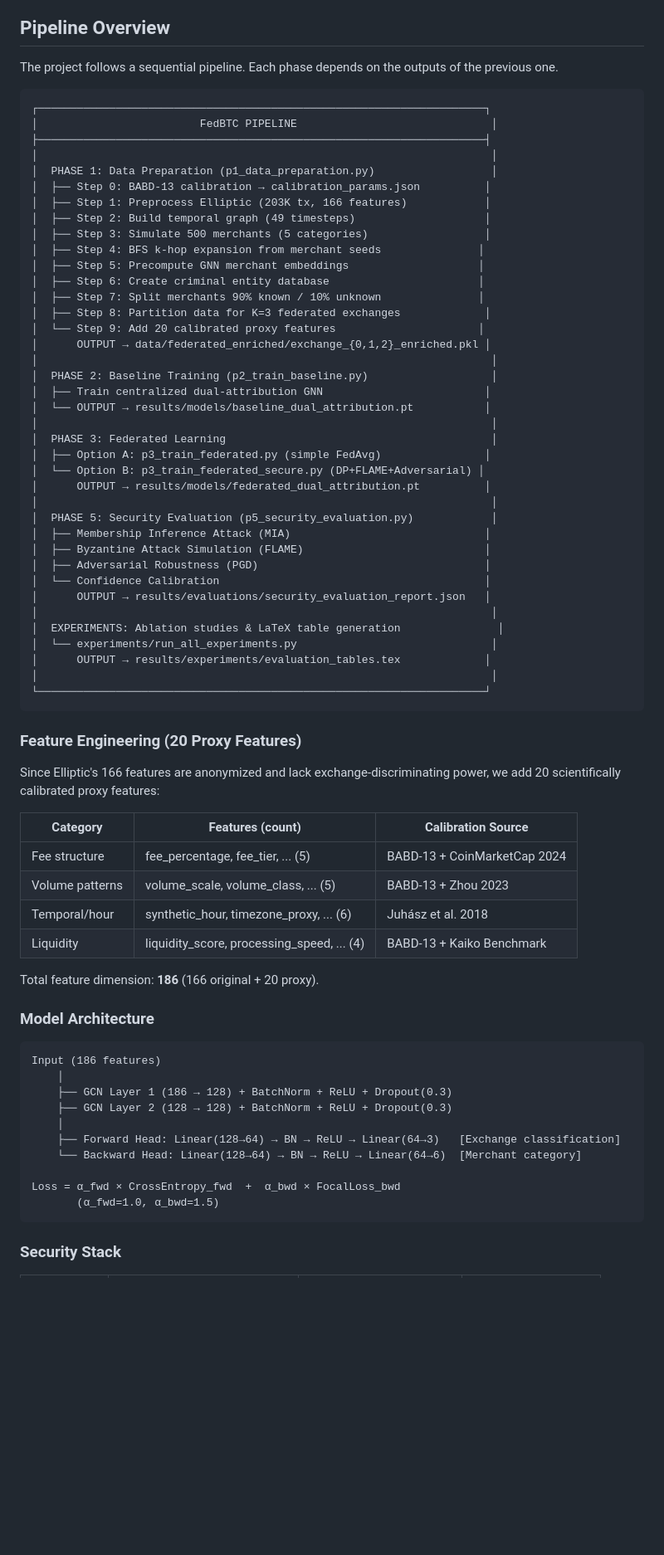
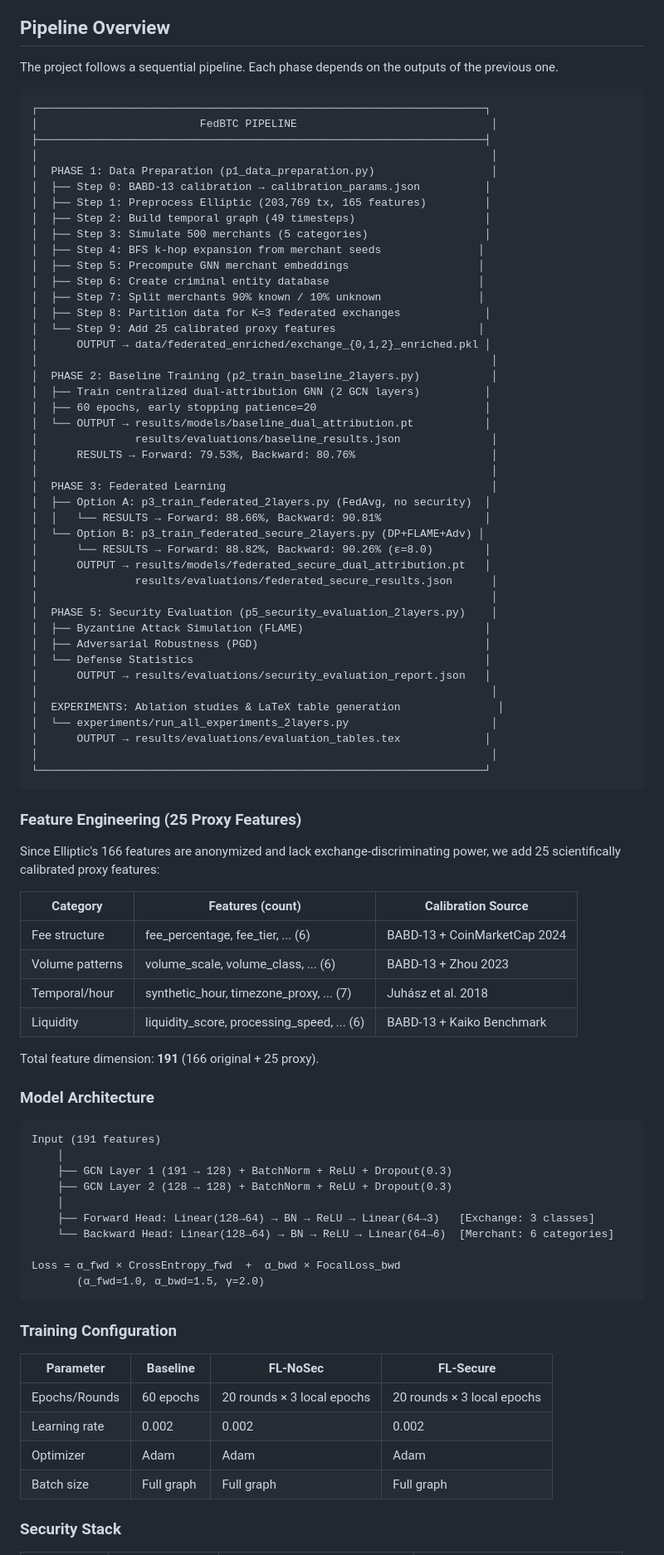
Before and after one commit to rodNTprojects/FedBTC, a Markdown page: ReadMe.md, the part around one of its changes. Shown at 83% size. Drawn GitHub-style; blank space fills up the shorter version.

Commit message:
Initial ReadMe.md

````diff
--- a/ReadMe.md
+++ b/ReadMe.md
@@ -274,7 +274,6 @@ python scripts/preprocessing/calibrate_from_babd13.py  # Generate calibration_pa
 ## Pipeline Overview
 
 The project follows a sequential pipeline. Each phase depends on the outputs of the previous one.
-
 ```
 ┌─────────────────────────────────────────────────────────────────────┐
 │                         FedBTC PIPELINE                              │
@@ -282,7 +281,7 @@ The project follows a sequential pipeline. Each phase depends on the outputs of
 │                                                                      │
 │  PHASE 1: Data Preparation (p1_data_preparation.py)                  │
 │  ├── Step 0: BABD-13 calibration → calibration_params.json          │
-│  ├── Step 1: Preprocess Elliptic (203K tx, 166 features)            │
+│  ├── Step 1: Preprocess Elliptic (203,769 tx, 165 features)         │
 │  ├── Step 2: Build temporal graph (49 timesteps)                    │
 │  ├── Step 3: Simulate 500 merchants (5 categories)                  │
 │  ├── Step 4: BFS k-hop expansion from merchant seeds               │
@@ -290,59 +289,72 @@ The project follows a sequential pipeline. Each phase depends on the outputs of
 │  ├── Step 6: Create criminal entity database                       │
 │  ├── Step 7: Split merchants 90% known / 10% unknown               │
 │  ├── Step 8: Partition data for K=3 federated exchanges             │
-│  └── Step 9: Add 20 calibrated proxy features                      │
+│  └── Step 9: Add 25 calibrated proxy features                      │
 │      OUTPUT → data/federated_enriched/exchange_{0,1,2}_enriched.pkl │
 │                                                                      │
-│  PHASE 2: Baseline Training (p2_train_baseline.py)                   │
-│  ├── Train centralized dual-attribution GNN                         │
+│  PHASE 2: Baseline Training (p2_train_baseline_2layers.py)           │
+│  ├── Train centralized dual-attribution GNN (2 GCN layers)          │
+│  ├── 60 epochs, early stopping patience=20                          │
 │  └── OUTPUT → results/models/baseline_dual_attribution.pt           │
+│               results/evaluations/baseline_results.json              │
+│      RESULTS → Forward: 79.53%, Backward: 80.76%                     │
 │                                                                      │
 │  PHASE 3: Federated Learning                                         │
-│  ├── Option A: p3_train_federated.py (simple FedAvg)                │
-│  └── Option B: p3_train_federated_secure.py (DP+FLAME+Adversarial) │
-│      OUTPUT → results/models/federated_dual_attribution.pt          │
+│  ├── Option A: p3_train_federated_2layers.py (FedAvg, no security)  │
+│  │   └── RESULTS → Forward: 88.66%, Backward: 90.81%                │
+│  └── Option B: p3_train_federated_secure_2layers.py (DP+FLAME+Adv) │
+│      └── RESULTS → Forward: 88.82%, Backward: 90.26% (ε=8.0)        │
+│      OUTPUT → results/models/federated_secure_dual_attribution.pt   │
+│               results/evaluations/federated_secure_results.json      │
 │                                                                      │
-│  PHASE 5: Security Evaluation (p5_security_evaluation.py)            │
-│  ├── Membership Inference Attack (MIA)                              │
+│  PHASE 5: Security Evaluation (p5_security_evaluation_2layers.py)    │
 │  ├── Byzantine Attack Simulation (FLAME)                            │
 │  ├── Adversarial Robustness (PGD)                                   │
-│  └── Confidence Calibration                                         │
+│  └── Defense Statistics                                             │
 │      OUTPUT → results/evaluations/security_evaluation_report.json   │
 │                                                                      │
 │  EXPERIMENTS: Ablation studies & LaTeX table generation               │
-│  └── experiments/run_all_experiments.py                              │
-│      OUTPUT → results/experiments/evaluation_tables.tex             │
+│  └── experiments/run_all_experiments_2layers.py                      │
+│      OUTPUT → results/evaluations/evaluation_tables.tex             │
 │                                                                      │
 └─────────────────────────────────────────────────────────────────────┘
 ```
 
-### Feature Engineering (20 Proxy Features)
+### Feature Engineering (25 Proxy Features)
 
-Since Elliptic's 166 features are anonymized and lack exchange-discriminating power, we add 20 scientifically calibrated proxy features:
+Since Elliptic's 166 features are anonymized and lack exchange-discriminating power, we add 25 scientifically calibrated proxy features:
 
 | Category | Features (count) | Calibration Source |
 |----------|------------------|--------------------|
-| Fee structure | fee_percentage, fee_tier, ... (5) | BABD-13 + CoinMarketCap 2024 |
-| Volume patterns | volume_scale, volume_class, ... (5) | BABD-13 + Zhou 2023 |
-| Temporal/hour | synthetic_hour, timezone_proxy, ... (6) | Juhász et al. 2018 |
-| Liquidity | liquidity_score, processing_speed, ... (4) | BABD-13 + Kaiko Benchmark |
+| Fee structure | fee_percentage, fee_tier, ... (6) | BABD-13 + CoinMarketCap 2024 |
+| Volume patterns | volume_scale, volume_class, ... (6) | BABD-13 + Zhou 2023 |
+| Temporal/hour | synthetic_hour, timezone_proxy, ... (7) | Juhász et al. 2018 |
+| Liquidity | liquidity_score, processing_speed, ... (6) | BABD-13 + Kaiko Benchmark |
 
-Total feature dimension: **186** (166 original + 20 proxy).
+Total feature dimension: **191** (166 original + 25 proxy).
 
 ### Model Architecture
-
 ```
-Input (186 features)
+Input (191 features)
     │
-    ├── GCN Layer 1 (186 → 128) + BatchNorm + ReLU + Dropout(0.3)
+    ├── GCN Layer 1 (191 → 128) + BatchNorm + ReLU + Dropout(0.3)
     ├── GCN Layer 2 (128 → 128) + BatchNorm + ReLU + Dropout(0.3)
     │
-    ├── Forward Head: Linear(128→64) → BN → ReLU → Linear(64→3)   [Exchange classification]
-    └── Backward Head: Linear(128→64) → BN → ReLU → Linear(64→6)  [Merchant category]
+    ├── Forward Head: Linear(128→64) → BN → ReLU → Linear(64→3)   [Exchange: 3 classes]
+    └── Backward Head: Linear(128→64) → BN → ReLU → Linear(64→6)  [Merchant: 6 categories]
 
 Loss = α_fwd × CrossEntropy_fwd  +  α_bwd × FocalLoss_bwd
-       (α_fwd=1.0, α_bwd=1.5)
+       (α_fwd=1.0, α_bwd=1.5, γ=2.0)
 ```
+
+### Training Configuration
+
+| Parameter | Baseline | FL-NoSec | FL-Secure |
+|-----------|----------|----------|-----------|
+| Epochs/Rounds | 60 epochs | 20 rounds × 3 local epochs | 20 rounds × 3 local epochs |
+| Learning rate | 0.002 | 0.002 | 0.002 |
+| Optimizer | Adam | Adam | Adam |
+| Batch size | Full graph | Full graph | Full graph |
 
 ### Security Stack
 
````
Also changed, not shown: other parts of ReadMe.md (+16 -6 lines).
